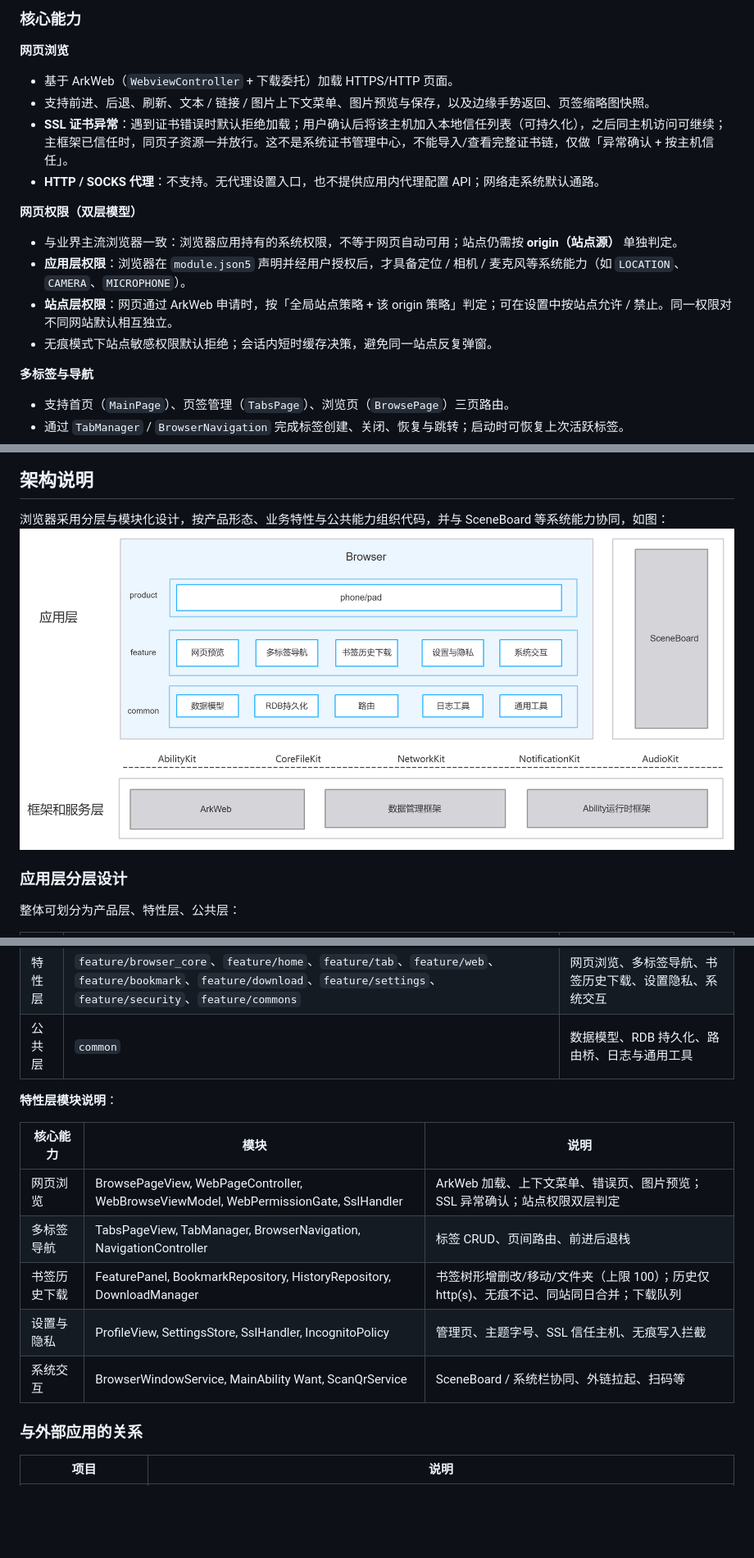
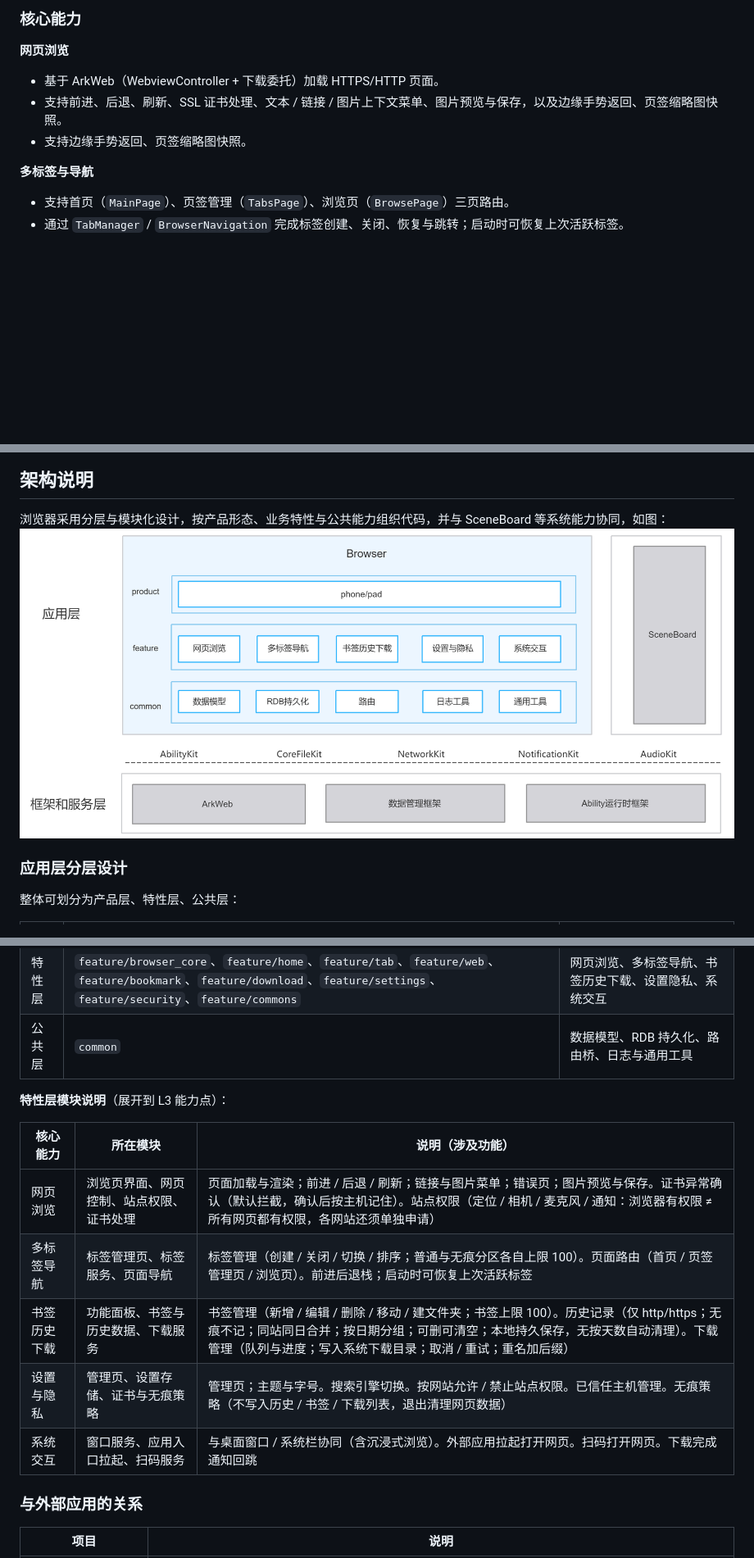
Before and after one commit to eclipse-oniro-mirrors/applications_browser, a Markdown page: README.md, 3 parts joined by grey strips. Shown at 82% size. GitHub-like rendering; pictures changed too: docs/figures/Browser.png; blank space fills up the shorter version.

```diff
--- a/README.md
+++ b/README.md
@@ -9,16 +9,9 @@
 ### 核心能力
 
 **网页浏览**
-- 基于 ArkWeb（`WebviewController` + 下载委托）加载 HTTPS/HTTP 页面。
-- 支持前进、后退、刷新、文本 / 链接 / 图片上下文菜单、图片预览与保存，以及边缘手势返回、页签缩略图快照。
-- **SSL 证书异常**：遇到证书错误时默认拒绝加载；用户确认后将该主机加入本地信任列表（可持久化），之后同主机访问可继续；主框架已信任时，同页子资源一并放行。这不是系统证书管理中心，不能导入/查看完整证书链，仅做「异常确认 + 按主机信任」。
-- **HTTP / SOCKS 代理**：不支持。无代理设置入口，也不提供应用内代理配置 API；网络走系统默认通路。
-
-**网页权限（双层模型）**
-- 与业界主流浏览器一致：浏览器应用持有的系统权限，不等于网页自动可用；站点仍需按 **origin（站点源）** 单独判定。
-- **应用层权限**：浏览器在 `module.json5` 声明并经用户授权后，才具备定位 / 相机 / 麦克风等系统能力（如 `LOCATION`、`CAMERA`、`MICROPHONE`）。
-- **站点层权限**：网页通过 ArkWeb 申请时，按「全局站点策略 + 该 origin 策略」判定；可在设置中按站点允许 / 禁止。同一权限对不同网站默认相互独立。
-- 无痕模式下站点敏感权限默认拒绝；会话内短时缓存决策，避免同一站点反复弹窗。
+- 基于 ArkWeb（WebviewController + 下载委托）加载 HTTPS/HTTP 页面。
+- 支持前进、后退、刷新、SSL 证书处理、文本 / 链接 / 图片上下文菜单、图片预览与保存，以及边缘手势返回、页签缩略图快照。
+- 支持边缘手势返回、页签缩略图快照。
 
 **多标签与导航**
 - 支持首页（`MainPage`）、页签管理（`TabsPage`）、浏览页（`BrowsePage`）三页路由。
@@ -91,15 +84,15 @@
 | 特性层 | `feature/browser_core`、`feature/home`、`feature/tab`、`feature/web`、`feature/bookmark`、`feature/download`、`feature/settings`、`feature/security`、`feature/commons` | 网页浏览、多标签导航、书签历史下载、设置隐私、系统交互 |
 | 公共层 | `common` | 数据模型、RDB 持久化、路由桥、日志与通用工具 |
 
-**特性层模块说明**：
+**特性层模块说明**（展开到 L3 能力点）：
 
-| 核心能力 | 模块 | 说明 |
-|--------|------|------|
-| 网页浏览 | BrowsePageView, WebPageController, WebBrowseViewModel, WebPermissionGate, SslHandler | ArkWeb 加载、上下文菜单、错误页、图片预览；SSL 异常确认；站点权限双层判定 |
-| 多标签导航 | TabsPageView, TabManager, BrowserNavigation, NavigationController | 标签 CRUD、页间路由、前进后退栈 |
-| 书签历史下载 | FeaturePanel, BookmarkRepository, HistoryRepository, DownloadManager | 书签树形增删改/移动/文件夹（上限 100）；历史仅 http(s)、无痕不记、同站同日合并；下载队列 |
-| 设置与隐私 | ProfileView, SettingsStore, SslHandler, IncognitoPolicy | 管理页、主题字号、SSL 信任主机、无痕写入拦截 |
-| 系统交互 | BrowserWindowService, MainAbility Want, ScanQrService | SceneBoard / 系统栏协同、外链拉起、扫码等 |
+| 核心能力 | 所在模块 | 说明（涉及功能） |
+|--------|---------|----------------|
+| 网页浏览 | 浏览页界面、网页控制、站点权限、证书处理 | 页面加载与渲染；前进 / 后退 / 刷新；链接与图片菜单；错误页；图片预览与保存。证书异常确认（默认拦截，确认后按主机记住）。站点权限（定位 / 相机 / 麦克风 / 通知：浏览器有权限 ≠ 所有网页都有权限，各网站还须单独申请） |
+| 多标签导航 | 标签管理页、标签服务、页面导航 | 标签管理（创建 / 关闭 / 切换 / 排序；普通与无痕分区各自上限 100）。页面路由（首页 / 页签管理页 / 浏览页）。前进后退栈；启动时可恢复上次活跃标签 |
+| 书签历史下载 | 功能面板、书签与历史数据、下载服务 | 书签管理（新增 / 编辑 / 删除 / 移动 / 建文件夹；书签上限 100）。历史记录（仅 http/https；无痕不记；同站同日合并；按日期分组；可删可清空；本地持久保存，无按天数自动清理）。下载管理（队列与进度；写入系统下载目录；取消 / 重试；重名加后缀） |
+| 设置与隐私 | 管理页、设置存储、证书与无痕策略 | 管理页；主题与字号。搜索引擎切换。按网站允许 / 禁止站点权限。已信任主机管理。无痕策略（不写入历史 / 书签 / 下载列表，退出清理网页数据） |
+| 系统交互 | 窗口服务、应用入口拉起、扫码服务 | 与桌面窗口 / 系统栏协同（含沉浸式浏览）。外部应用拉起打开网页。扫码打开网页。下载完成通知回跳 |
 
 ### 与外部应用的关系
 
```
Also changed, not shown: other parts of README.md (+73 -75 lines), README_en.md (+68 -77 lines), docs/figures/Browser_en.png.
